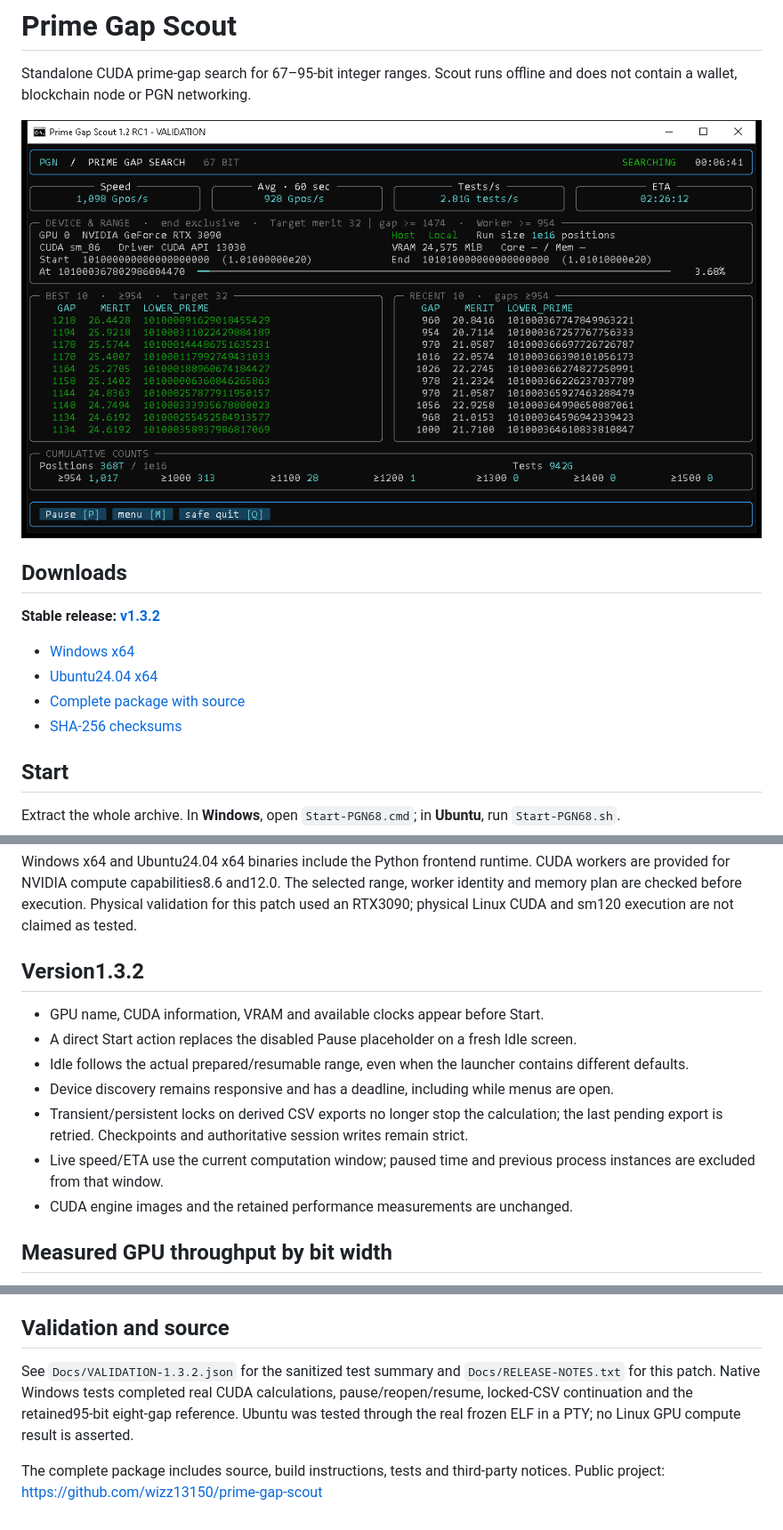
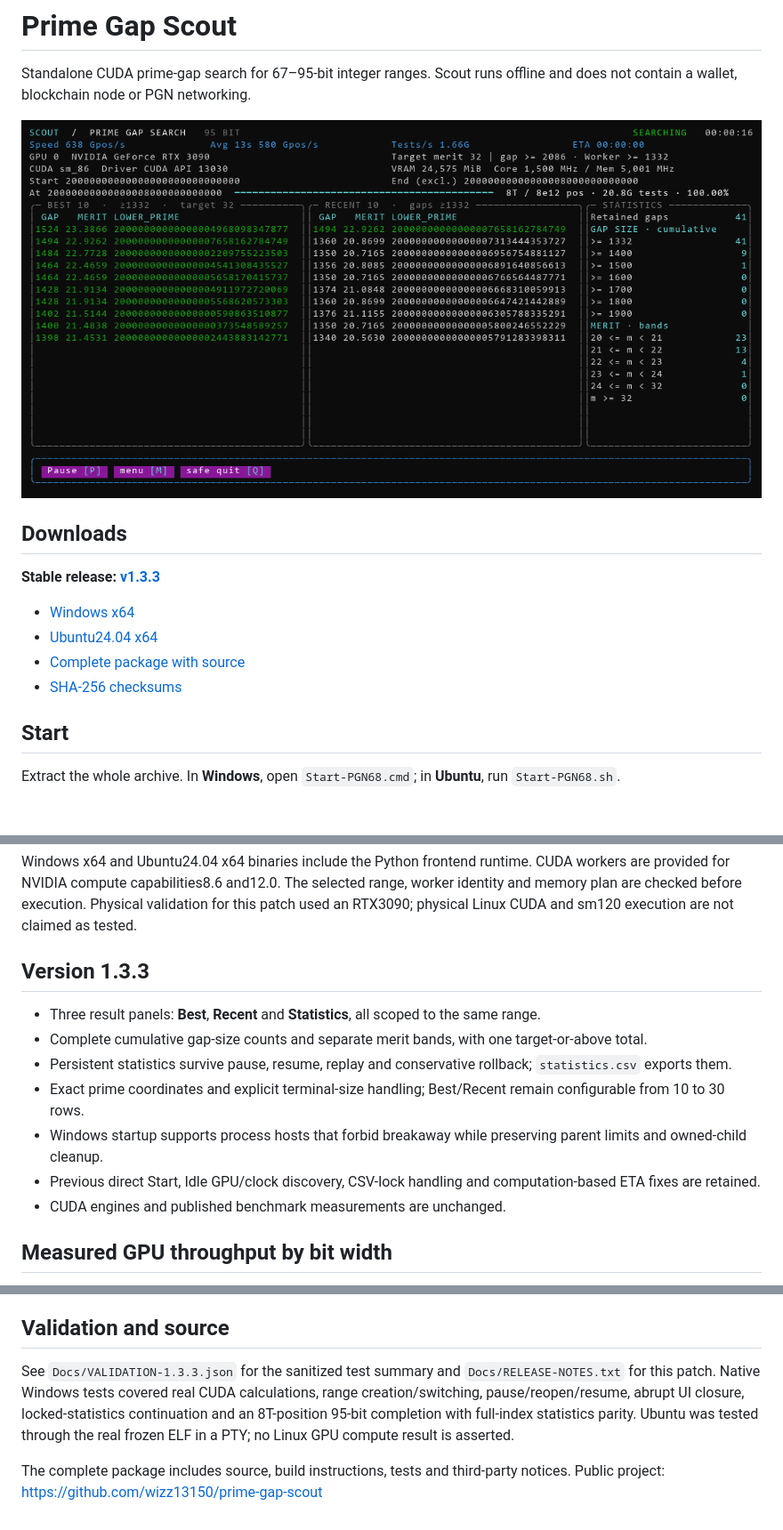
Before and after one commit to wizz13150/prime-gap-scout, a Markdown page: README.md, 3 parts joined by grey strips. Shown at 89% size. Drawn GitHub-style; pictures changed too: assets/terminal.png; blank space fills up the shorter version.

Commit message:
Release Scout 1.3.3: complete range statistics and robust nested Windows process hosts

```diff
--- a/README.md
+++ b/README.md
@@ -6,5 +6,5 @@ Standalone CUDA prime-gap search for 67–95-bit integer ranges. Scout runs offl
 
 ## Downloads
 
-**Stable release: [v1.3.2](https://github.com/wizz13150/prime-gap-scout/releases/tag/v1.3.2)**
+**Stable release: [v1.3.3](https://github.com/wizz13150/prime-gap-scout/releases/tag/v1.3.3)**
 
@@ -23,15 +23,15 @@ Launcher settings can be edited from the menu. Save and relaunch the launcher to
 
 Windows x64 and Ubuntu24.04 x64 binaries include the Python frontend runtime. CUDA workers are provided for NVIDIA compute capabilities8.6 and12.0. The selected range, worker identity and memory plan are checked before execution. Physical validation for this patch used an RTX3090; physical Linux CUDA and sm120 execution are not claimed as tested.
 
-## Version1.3.2
+## Version 1.3.3
 
-- GPU name, CUDA information, VRAM and available clocks appear before Start.
-- A direct Start action replaces the disabled Pause placeholder on a fresh Idle screen.
-- Idle follows the actual prepared/resumable range, even when the launcher contains different defaults.
-- Device discovery remains responsive and has a deadline, including while menus are open.
-- Transient/persistent locks on derived CSV exports no longer stop the calculation; the last pending export is retried. Checkpoints and authoritative session writes remain strict.
-- Live speed/ETA use the current computation window; paused time and previous process instances are excluded from that window.
-- CUDA engine images and the retained performance measurements are unchanged.
+- Three result panels: **Best**, **Recent** and **Statistics**, all scoped to the same range.
+- Complete cumulative gap-size counts and separate merit bands, with one target-or-above total.
+- Persistent statistics survive pause, resume, replay and conservative rollback; `statistics.csv` exports them.
+- Exact prime coordinates and explicit terminal-size handling; Best/Recent remain configurable from 10 to 30 rows.
+- Windows startup supports process hosts that forbid breakaway while preserving parent limits and owned-child cleanup.
+- Previous direct Start, Idle GPU/clock discovery, CSV-lock handling and computation-based ETA fixes are retained.
+- CUDA engines and published benchmark measurements are unchanged.
 
 ## Measured GPU throughput by bit width
 
@@ -88,6 +88,6 @@ Automatic integer minimum gaps are selected for the requested range. See `Docs/B
 
 ## Validation and source
 
-See `Docs/VALIDATION-1.3.2.json` for the sanitized test summary and `Docs/RELEASE-NOTES.txt` for this patch. Native Windows tests completed real CUDA calculations, pause/reopen/resume, locked-CSV continuation and the retained95-bit eight-gap reference. Ubuntu was tested through the real frozen ELF in a PTY; no Linux GPU compute result is asserted.
+See `Docs/VALIDATION-1.3.3.json` for the sanitized test summary and `Docs/RELEASE-NOTES.txt` for this patch. Native Windows tests covered real CUDA calculations, range creation/switching, pause/reopen/resume, abrupt UI closure, locked-statistics continuation and an 8T-position 95-bit completion with full-index statistics parity. Ubuntu was tested through the real frozen ELF in a PTY; no Linux GPU compute result is asserted.
 
 The complete package includes source, build instructions, tests and third-party notices. Public project: https://github.com/wizz13150/prime-gap-scout
```
Also changed, not shown: other parts of README.md (+4 -4 lines), 17 other files.
